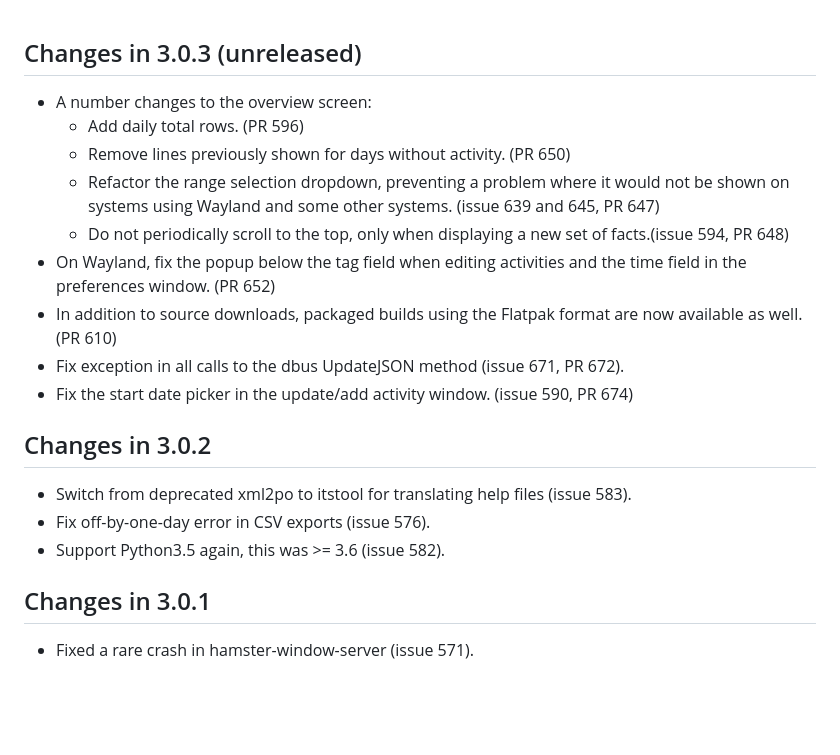
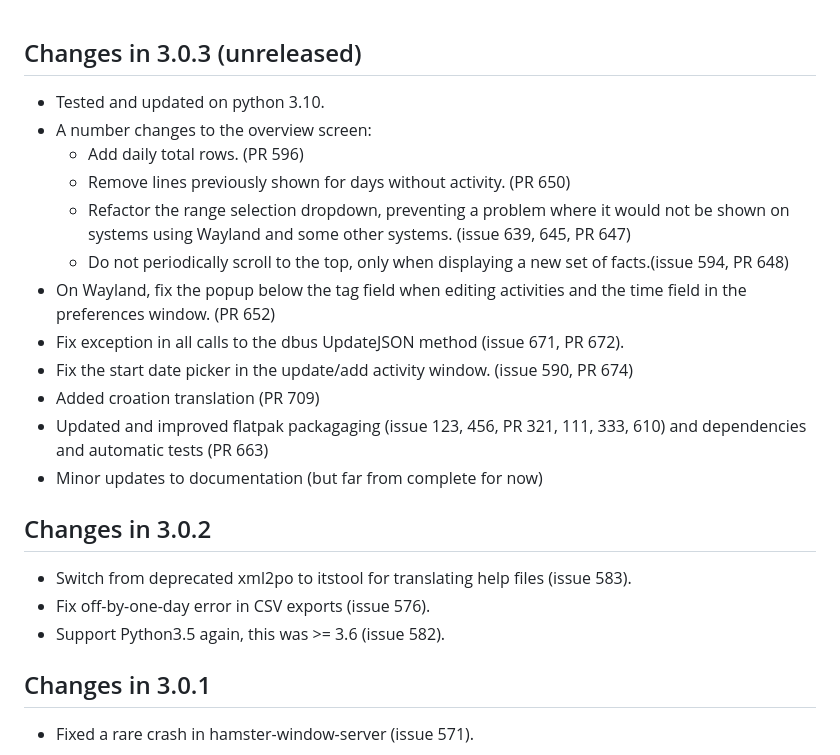
Before and after one commit to projecthamster/hamster, a Markdown page: NEWS.md, the part around the change. Rendered like a GitHub page; blank space fills up the shorter version.

Commit message:
Proposal for changelog of 3.0.3

```diff
--- a/NEWS.md
+++ b/NEWS.md
@@ -1,21 +1,25 @@
 ## Changes in 3.0.3 (unreleased)
 
+* Tested and updated on python 3.10.
 * A number changes to the overview screen:
   - Add daily total rows. (PR 596)
   - Remove lines previously shown for days without activity. (PR 650)
-  - Refactor the range selection dropdown, preventing a problem where it
-    would not be shown on systems using Wayland and some other systems.
-    (issue 639 and 645, PR 647)
+  - Refactor the range selection dropdown, preventing a problem where it would
+    not be shown on systems using Wayland and some other systems. (issue 639,
+    645, PR 647)
   - Do not periodically scroll to the top, only when displaying a new
     set of facts.(issue 594, PR 648)
 * On Wayland, fix the popup below the tag field when editing activities
   and the time field in the preferences window. (PR 652)
-* In addition to source downloads, packaged builds using the Flatpak
-  format are now available as well. (PR 610)
 * Fix exception in all calls to the dbus UpdateJSON method (issue 671,
   PR 672).
 * Fix the start date picker in the update/add activity window. (issue
   590, PR 674)
+* Added croation translation (PR 709)
+* Updated and improved flatpak packagaging (issue 123, 456, PR 321, 111, 333,
+  610) and dependencies and automatic tests (PR 663)
+* Minor updates to documentation (but far from complete for now)
+
 
 ## Changes in 3.0.2
 
@@ -23,6 +27,7 @@
   (issue 583).
 * Fix off-by-one-day error in CSV exports (issue 576).
 * Support Python3.5 again, this was >= 3.6 (issue 582).
+
 
 ## Changes in 3.0.1
 
```
